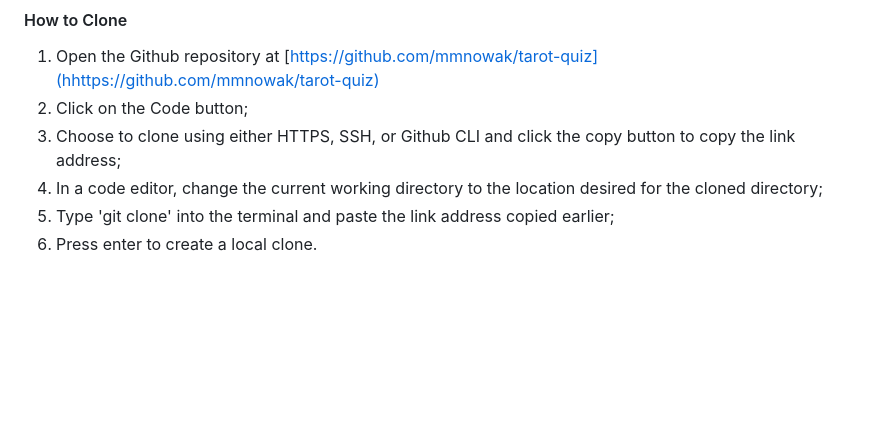
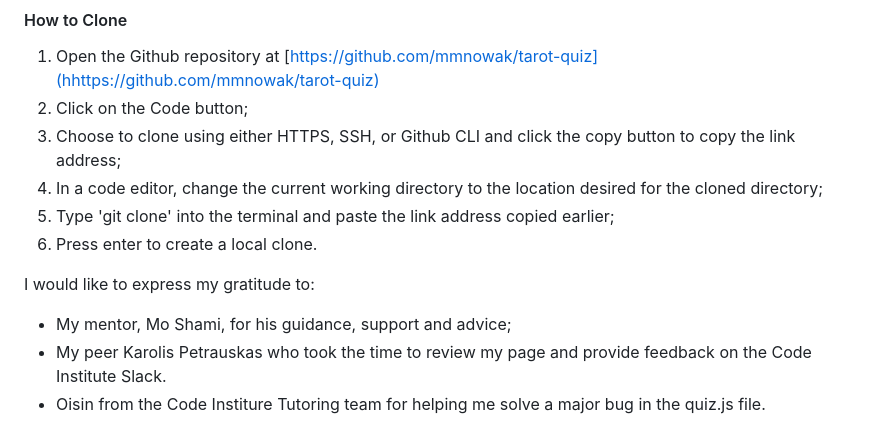
Before and after one commit to mmnowak/tarot-quiz, a Markdown page: README.md, the part around the change. Drawn GitHub-style; blank space fills up the shorter version.

Commit message:
added the acknowledgements section to the REEADME file

```diff
--- a/README.md
+++ b/README.md
@@ -404,3 +404,9 @@ I took the following steps to ensure the website is accessible:
 4. In a code editor, change the current working directory to the location desired for the cloned directory;
 5. Type 'git clone' into the terminal and paste the link address copied earlier;
 6. Press enter to create a local clone.
+
+I would like to express my gratitude to:
+
+* My mentor, Mo Shami, for his guidance, support and advice;
+* My peer Karolis Petrauskas who took the time to review my page and provide feedback on the Code Institute Slack.
+* Oisin from the Code Institure Tutoring team for helping me solve a major bug in the quiz.js file.
```
